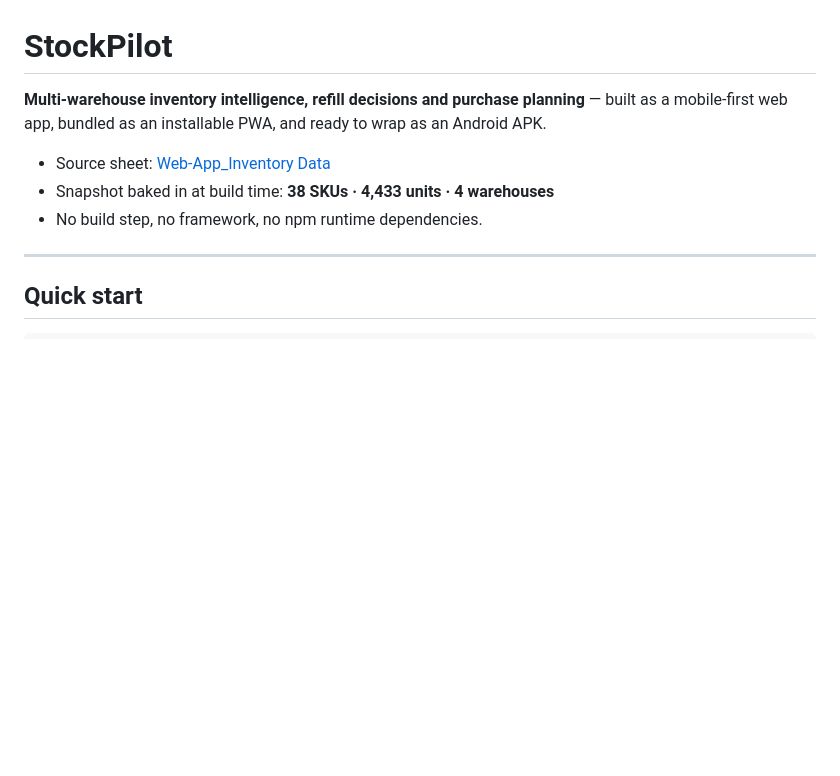
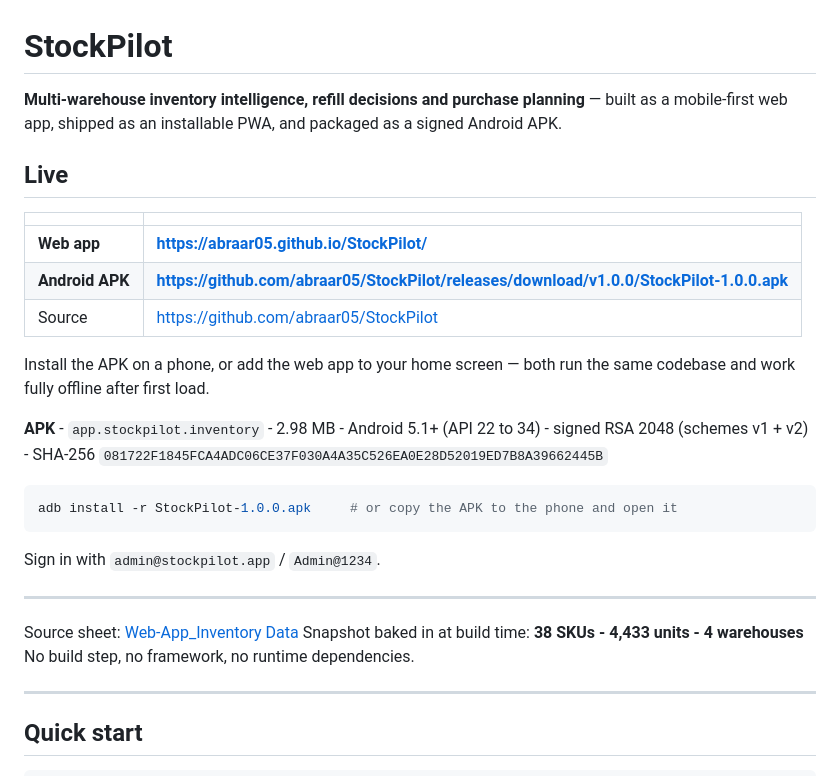
Before and after one commit to abraar05/StockPilot, a Markdown page: README.md, the part around one of its changes. Drawn GitHub-style; blank space fills up the shorter version.

````diff
--- a/README.md
+++ b/README.md
@@ -1,11 +1,34 @@
 # StockPilot
 
 **Multi-warehouse inventory intelligence, refill decisions and purchase planning** — built as a
-mobile-first web app, bundled as an installable PWA, and ready to wrap as an Android APK.
+mobile-first web app, shipped as an installable PWA, and packaged as a signed Android APK.
 
-- Source sheet: [Web-App_Inventory Data](https://docs.google.com/spreadsheets/d/1yFF3xhseJdsJQFRnyQYP9P3qakIhoDECITxTJclE39Y/edit?usp=sharing)
-- Snapshot baked in at build time: **38 SKUs · 4,433 units · 4 warehouses**
-- No build step, no framework, no npm runtime dependencies.
+## Live
+
+| | |
+|---|---|
+| **Web app** | **https://abraar05.github.io/StockPilot/** |
+| **Android APK** | **https://github.com/abraar05/StockPilot/releases/download/v1.0.0/StockPilot-1.0.0.apk** |
+| Source | https://github.com/abraar05/StockPilot |
+
+Install the APK on a phone, or add the web app to your home screen — both run the same
+codebase and work fully offline after first load.
+
+**APK** - `app.stockpilot.inventory` - 2.98 MB - Android 5.1+ (API 22 to 34) -
+signed RSA 2048 (schemes v1 + v2) -
+SHA-256 `081722F1845FCA4ADC06CE37F030A4A35C526EA0E28D52019ED7B8A39662445B`
+
+```bash
+adb install -r StockPilot-1.0.0.apk     # or copy the APK to the phone and open it
+```
+
+Sign in with `admin@stockpilot.app` / `Admin@1234`.
+
+---
+
+Source sheet: [Web-App_Inventory Data](https://docs.google.com/spreadsheets/d/1yFF3xhseJdsJQFRnyQYP9P3qakIhoDECITxTJclE39Y/edit?usp=sharing)
+Snapshot baked in at build time: **38 SKUs - 4,433 units - 4 warehouses**
+No build step, no framework, no runtime dependencies.
 
 ---
 
````
Also changed, not shown: other parts of README.md (+29 -17 lines).
